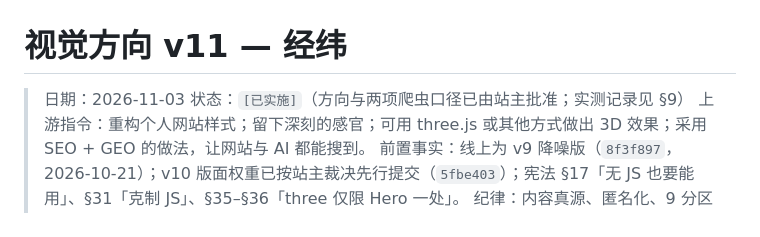
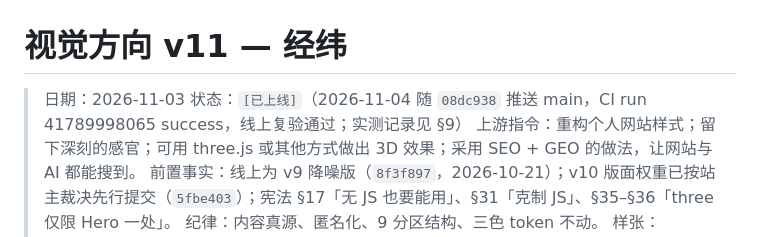
Before and after one commit to GassamFlower/PersonalWebsite, a Markdown page: docs/视觉方向-v11-经纬.md, the part around the change. Rendered like a GitHub page.

Commit message:
docs(状态): v11–v12.1 标为已入库上线，补线上复验口径
- 三批随 08dc938 推送 main，CI run 41789998065 success
- 线上：robots 7 检索 + 6 训练、sitemap 4 URL 带 hreflang、
  JSON-LD 解析通过、索引 6 项、canvas live、控制台 0

```diff
--- a/docs/视觉方向-v11-经纬.md
+++ b/docs/视觉方向-v11-经纬.md
@@ -1,7 +1,7 @@
 # 视觉方向 v11 — 经纬
 
 > 日期：2026-11-03
-> 状态：`[已实施]`（方向与两项爬虫口径已由站主批准；实测记录见 §9）
+> 状态：`[已上线]`（2026-11-04 随 `08dc938` 推送 main，CI run 41789998065 success，线上复验通过；实测记录见 §9）
 > 上游指令：重构个人网站样式；留下深刻的感官；可用 three.js 或其他方式做出 3D 效果；采用 SEO + GEO 的做法，让网站与 AI 都能搜到。
 > 前置事实：线上为 v9 降噪版（`8f3f897`，2026-10-21）；v10 版面权重已按站主裁决先行提交（`5fbe403`）；宪法 §17「无 JS 也要能用」、§31「克制 JS」、§35–§36「three 仅限 Hero 一处」。
 > 纪律：内容真源、匿名化、9 分区结构、三色 token 不动。
```
Also changed, not shown: PROJECT_STATUS.md (+4 -4 lines), docs/视觉方向-v12-节点与流.md (+1 -1 lines).
